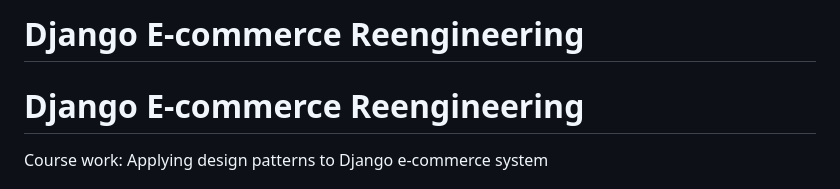
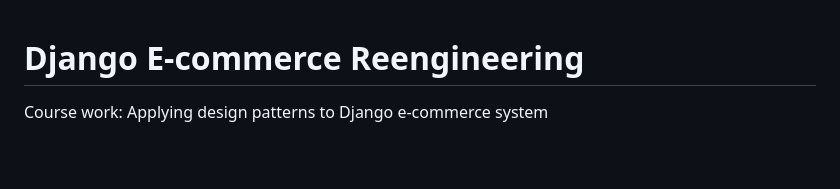
Before and after one commit to ipzm252pkr-lang/django-ecommerce-reengineering, a Markdown page: README.md, the part around the change. GitHub-like rendering; blank space fills up the shorter version.

Commit message:
Remove duplicate header from README.md

```diff
--- a/README.md
+++ b/README.md
@@ -1,5 +1,3 @@
-# Django E-commerce Reengineering
-
 # Django E-commerce Reengineering
 
 Course work: Applying design patterns to Django e-commerce system
```
